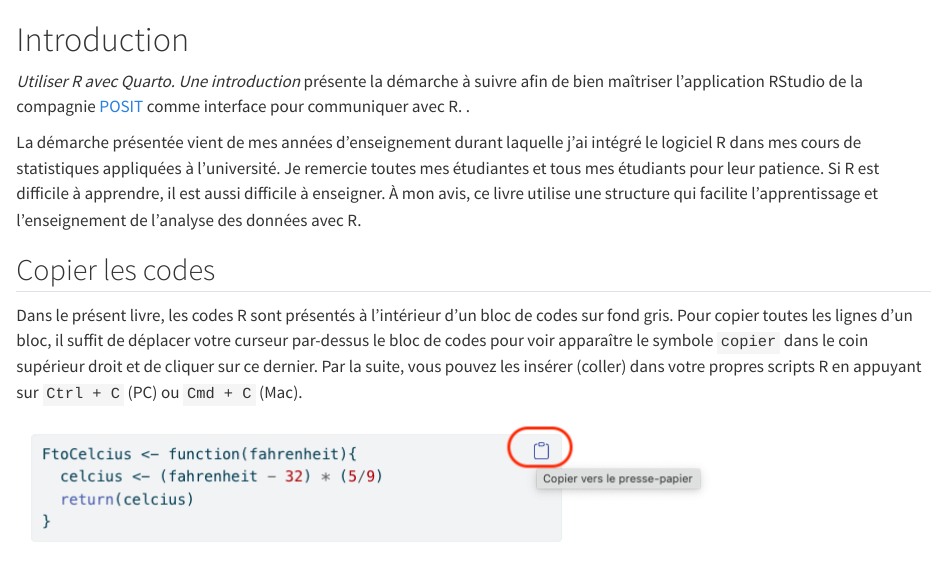
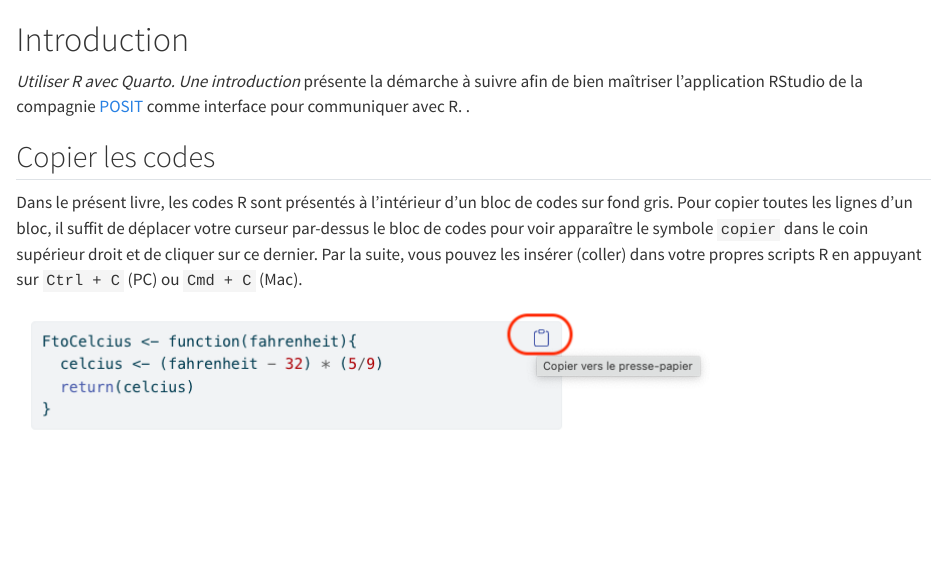
Before and after one commit to SylvainFiset/Github_Quarto, a Quarto document (intro.qmd): the page in a window 1100 px wide, from its top. Rendered offline with R 4.5, knitr and Pandoc in place of Quarto, with nearby package versions.

Commit message:
changes intro

```diff
--- a/intro.qmd
+++ b/intro.qmd
@@ -10,8 +10,6 @@ language:
 # Introduction {.unnumbered}
 
 *Utiliser R avec Quarto. Une introduction* présente la démarche à suivre afin de bien maîtriser l'application RStudio de la compagnie [POSIT](https://posit.co/) comme interface pour communiquer avec R. .
-
-La démarche présentée vient de mes années d'enseignement durant laquelle j'ai intégré le logiciel R dans mes cours de statistiques appliquées à l'université. Je remercie toutes mes étudiantes et tous mes étudiants pour leur patience. Si R est difficile à apprendre, il est aussi difficile à enseigner. À mon avis, ce livre utilise une structure qui facilite l'apprentissage et l'enseignement de l'analyse des données avec R.
 
 ## Copier les codes
 
```
Also changed, not shown: docs/search.json, 1 other file.
